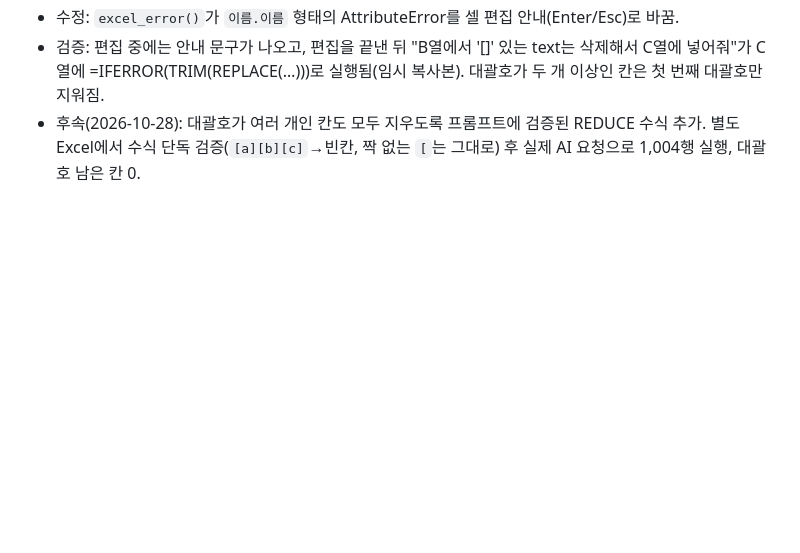
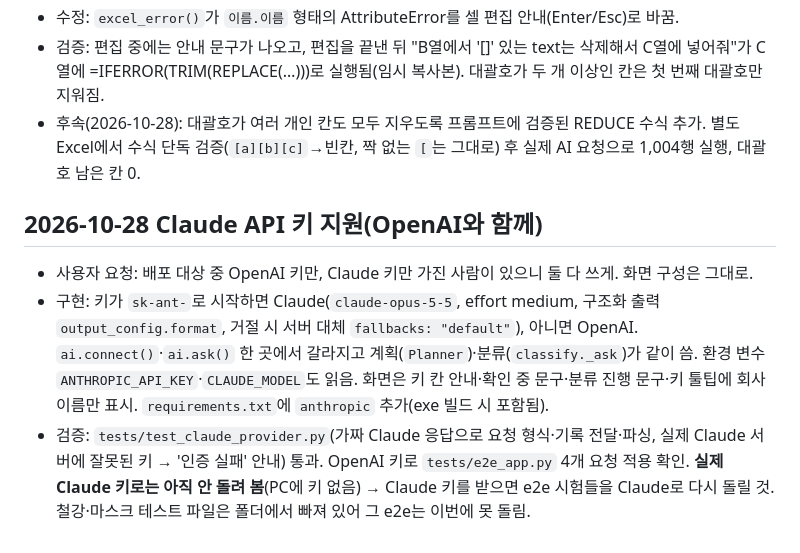
Before and after one commit to ekchoi-git/kee-s-project, a Markdown page: Log.md, the part around the change. GitHub-like rendering; blank space fills up the shorter version.

Commit message:
feat: accept Claude API keys as well as OpenAI (provider picked from the key; same plan/classify flow)
Co-Authored-By: Claude Opus 5.5 <noreply@anthropic.com>

```diff
--- a/Log.md
+++ b/Log.md
@@ -52,3 +52,8 @@
 - 수정: `excel_error()`가 `이름.이름` 형태의 AttributeError를 셀 편집 안내(Enter/Esc)로 바꿈.
 - 검증: 편집 중에는 안내 문구가 나오고, 편집을 끝낸 뒤 "B열에서 '[]' 있는 text는 삭제해서 C열에 넣어줘"가 C열에 =IFERROR(TRIM(REPLACE(…)))로 실행됨(임시 복사본). 대괄호가 두 개 이상인 칸은 첫 번째 대괄호만 지워짐.
 - 후속(2026-10-28): 대괄호가 여러 개인 칸도 모두 지우도록 프롬프트에 검증된 REDUCE 수식 추가. 별도 Excel에서 수식 단독 검증(`[a][b][c]`→빈칸, 짝 없는 `[`는 그대로) 후 실제 AI 요청으로 1,004행 실행, 대괄호 남은 칸 0.
+
+## 2026-10-28 Claude API 키 지원(OpenAI와 함께)
+- 사용자 요청: 배포 대상 중 OpenAI 키만, Claude 키만 가진 사람이 있으니 둘 다 쓰게. 화면 구성은 그대로.
+- 구현: 키가 `sk-ant-`로 시작하면 Claude(`claude-opus-5-5`, effort medium, 구조화 출력 `output_config.format`, 거절 시 서버 대체 `fallbacks: "default"`), 아니면 OpenAI. `ai.connect()`·`ai.ask()` 한 곳에서 갈라지고 계획(`Planner`)·분류(`classify._ask`)가 같이 씀. 환경 변수 `ANTHROPIC_API_KEY`·`CLAUDE_MODEL`도 읽음. 화면은 키 칸 안내·확인 중 문구·분류 진행 문구·키 툴팁에 회사 이름만 표시. `requirements.txt`에 `anthropic` 추가(exe 빌드 시 포함됨).
+- 검증: `tests/test_claude_provider.py`(가짜 Claude 응답으로 요청 형식·기록 전달·파싱, 실제 Claude 서버에 잘못된 키 → '인증 실패' 안내) 통과. OpenAI 키로 `tests/e2e_app.py` 4개 요청 적용 확인. **실제 Claude 키로는 아직 안 돌려 봄**(PC에 키 없음) → Claude 키를 받으면 e2e 시험들을 Claude로 다시 돌릴 것. 철강·마스크 테스트 파일은 폴더에서 빠져 있어 그 e2e는 이번에 못 돌림.
```
